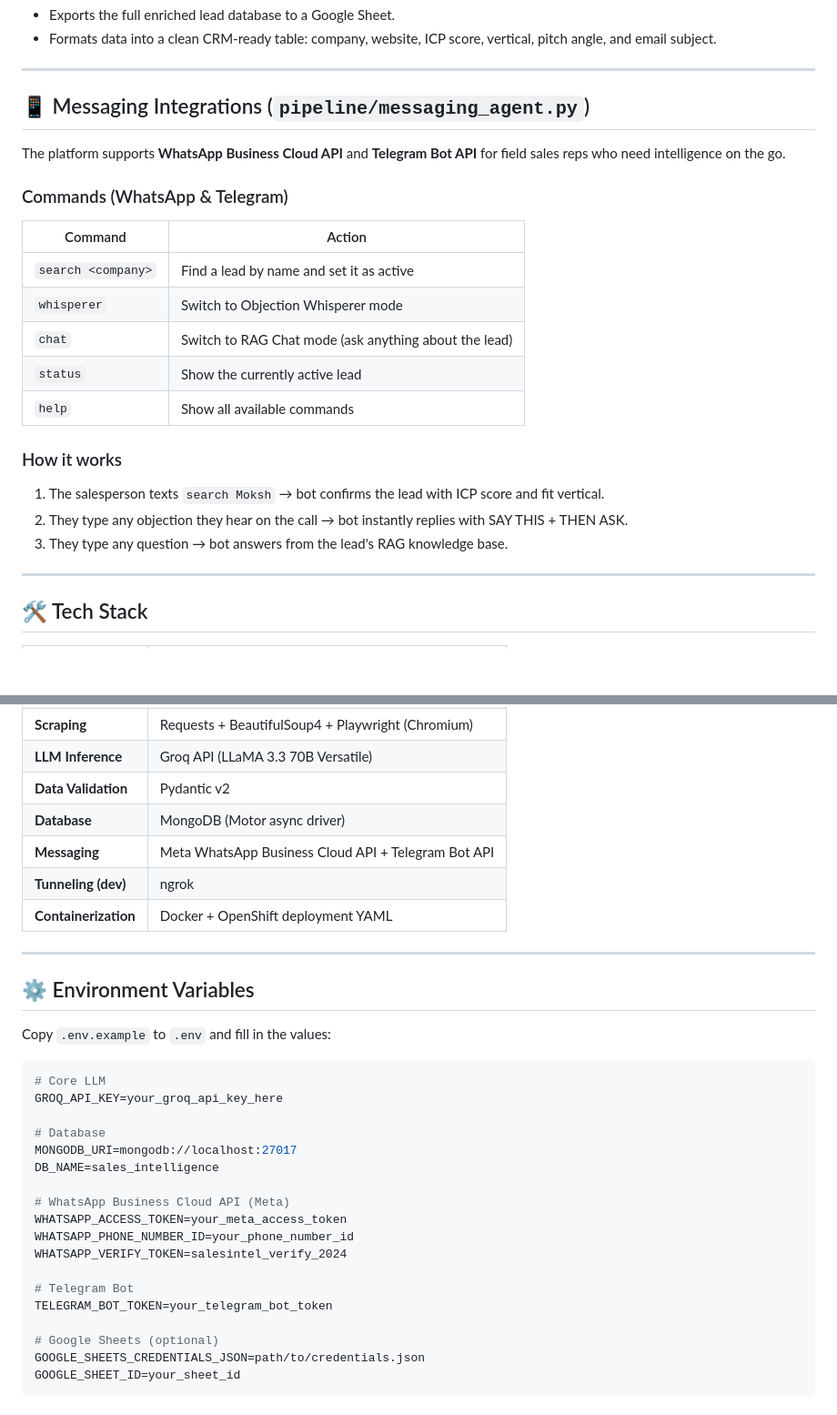
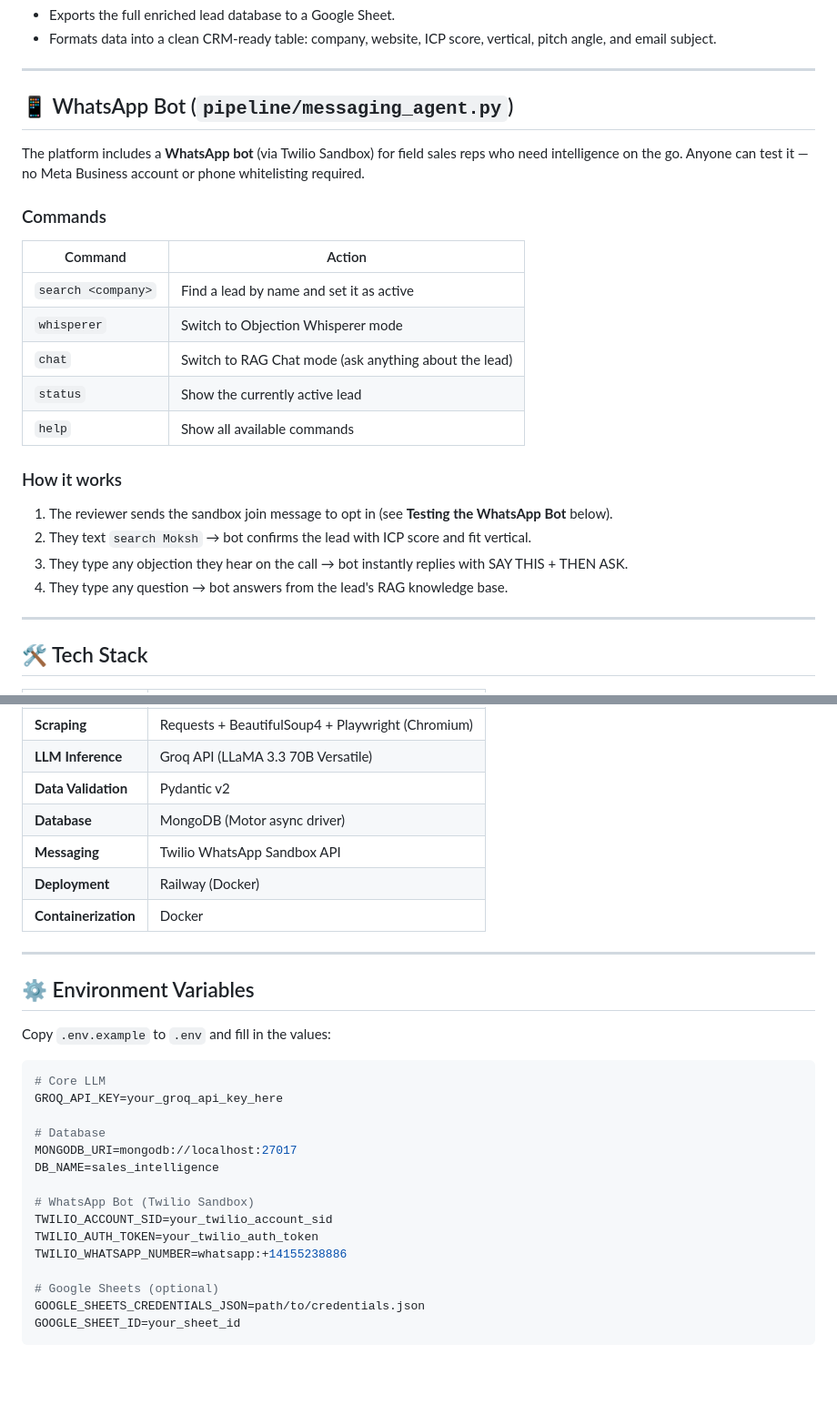
Before and after one commit to V2A0R0U4N/Sales-Intelligence-Automator, a Markdown page: README.md, 2 parts joined by grey strips. Shown at 91% size. Drawn GitHub-style; blank space fills up the shorter version.

```diff
--- a/README.md
+++ b/README.md
@@ -129,11 +129,11 @@ The `Orchestrator` runs all three concurrently using `asyncio.gather` and merges
 
 ---
 
-## 📱 Messaging Integrations (`pipeline/messaging_agent.py`)
+## 📱 WhatsApp Bot (`pipeline/messaging_agent.py`)
 
-The platform supports **WhatsApp Business Cloud API** and **Telegram Bot API** for field sales reps who need intelligence on the go.
+The platform includes a **WhatsApp bot** (via Twilio Sandbox) for field sales reps who need intelligence on the go. Anyone can test it — no Meta Business account or phone whitelisting required.
 
-### Commands (WhatsApp & Telegram)
+### Commands
 | Command | Action |
 |---|---|
 | `search <company>` | Find a lead by name and set it as active |
@@ -143,9 +143,10 @@ The platform supports **WhatsApp Business Cloud API** and **Telegram Bot API** f
 | `help` | Show all available commands |
 
 ### How it works
-1. The salesperson texts `search Moksh` → bot confirms the lead with ICP score and fit vertical.
-2. They type any objection they hear on the call → bot instantly replies with SAY THIS + THEN ASK.
-3. They type any question → bot answers from the lead's RAG knowledge base.
+1. The reviewer sends the sandbox join message to opt in (see **Testing the WhatsApp Bot** below).
+2. They text `search Moksh` → bot confirms the lead with ICP score and fit vertical.
+3. They type any objection they hear on the call → bot instantly replies with SAY THIS + THEN ASK.
+4. They type any question → bot answers from the lead's RAG knowledge base.
 
 ---
 
@@ -159,9 +160,9 @@ The platform supports **WhatsApp Business Cloud API** and **Telegram Bot API** f
 | **LLM Inference** | Groq API (LLaMA 3.3 70B Versatile) |
 | **Data Validation** | Pydantic v2 |
 | **Database** | MongoDB (Motor async driver) |
-| **Messaging** | Meta WhatsApp Business Cloud API + Telegram Bot API |
-| **Tunneling (dev)** | ngrok |
-| **Containerization** | Docker + OpenShift deployment YAML |
+| **Messaging** | Twilio WhatsApp Sandbox API |
+| **Deployment** | Railway (Docker) |
+| **Containerization** | Docker |
 
 ---
 
@@ -177,13 +178,10 @@ GROQ_API_KEY=your_groq_api_key_here
 MONGODB_URI=mongodb://localhost:27017
 DB_NAME=sales_intelligence
 
-# WhatsApp Business Cloud API (Meta)
-WHATSAPP_ACCESS_TOKEN=your_meta_access_token
-WHATSAPP_PHONE_NUMBER_ID=your_phone_number_id
-WHATSAPP_VERIFY_TOKEN=salesintel_verify_2024
-
-# Telegram Bot
-TELEGRAM_BOT_TOKEN=your_telegram_bot_token
+# WhatsApp Bot (Twilio Sandbox)
+TWILIO_ACCOUNT_SID=your_twilio_account_sid
+TWILIO_AUTH_TOKEN=your_twilio_auth_token
+TWILIO_WHATSAPP_NUMBER=whatsapp:+14155238886
 
 # Google Sheets (optional)
 GOOGLE_SHEETS_CREDENTIALS_JSON=path/to/credentials.json
```
Also changed, not shown: other parts of README.md (+56 -32 lines).
